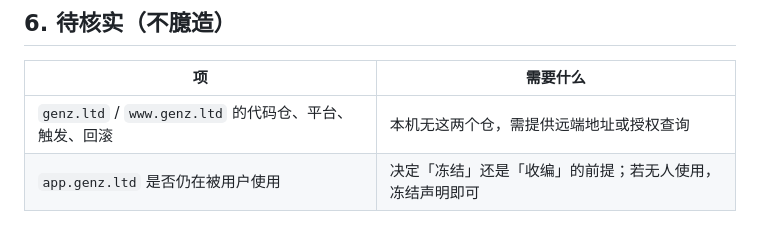
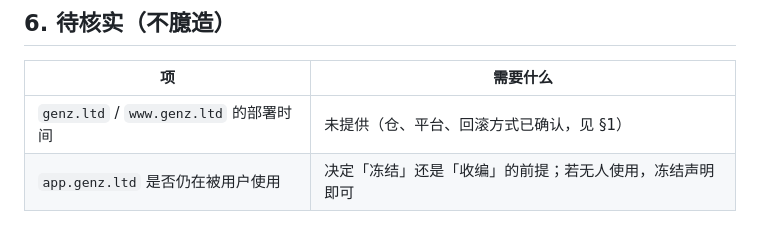
Before and after one commit to GenzLTD/Vultr-Genzltd, a Markdown page: docs/DEPLOY-TOPOLOGY.md, the part around the change. Rendered like a GitHub page.

Commit message:
docs(topology): §6 与 §1 对齐，两个域名不再是「待核实」
§6 第一行原写「genz.ltd / www.genz.ltd 的代码仓、平台、触发、回滚待核实」，
与 §1 已填上的两行（GenzLTD/genz-web、GenzLTD/Genzer-Terminal，均 Vercel、
回滚走 Vercel）互相矛盾。改为「部署时间未提供」，并注明真源与回滚已确认。

其余不变：circle 维持关闭不杀进程、不跳到 P2 改生产编排。

```diff
--- a/docs/DEPLOY-TOPOLOGY.md
+++ b/docs/DEPLOY-TOPOLOGY.md
@@ -94,5 +94,5 @@
 
 | 项 | 需要什么 |
 |---|---|
-| `genz.ltd` / `www.genz.ltd` 的代码仓、平台、触发、回滚 | 本机无这两个仓，需提供远端地址或授权查询 |
+| `genz.ltd` / `www.genz.ltd` 的部署时间 | 未提供（仓、平台、回滚方式已确认，见 §1） |
 | `app.genz.ltd` 是否仍在被用户使用 | 决定「冻结」还是「收编」的前提；若无人使用，冻结声明即可 |
```
